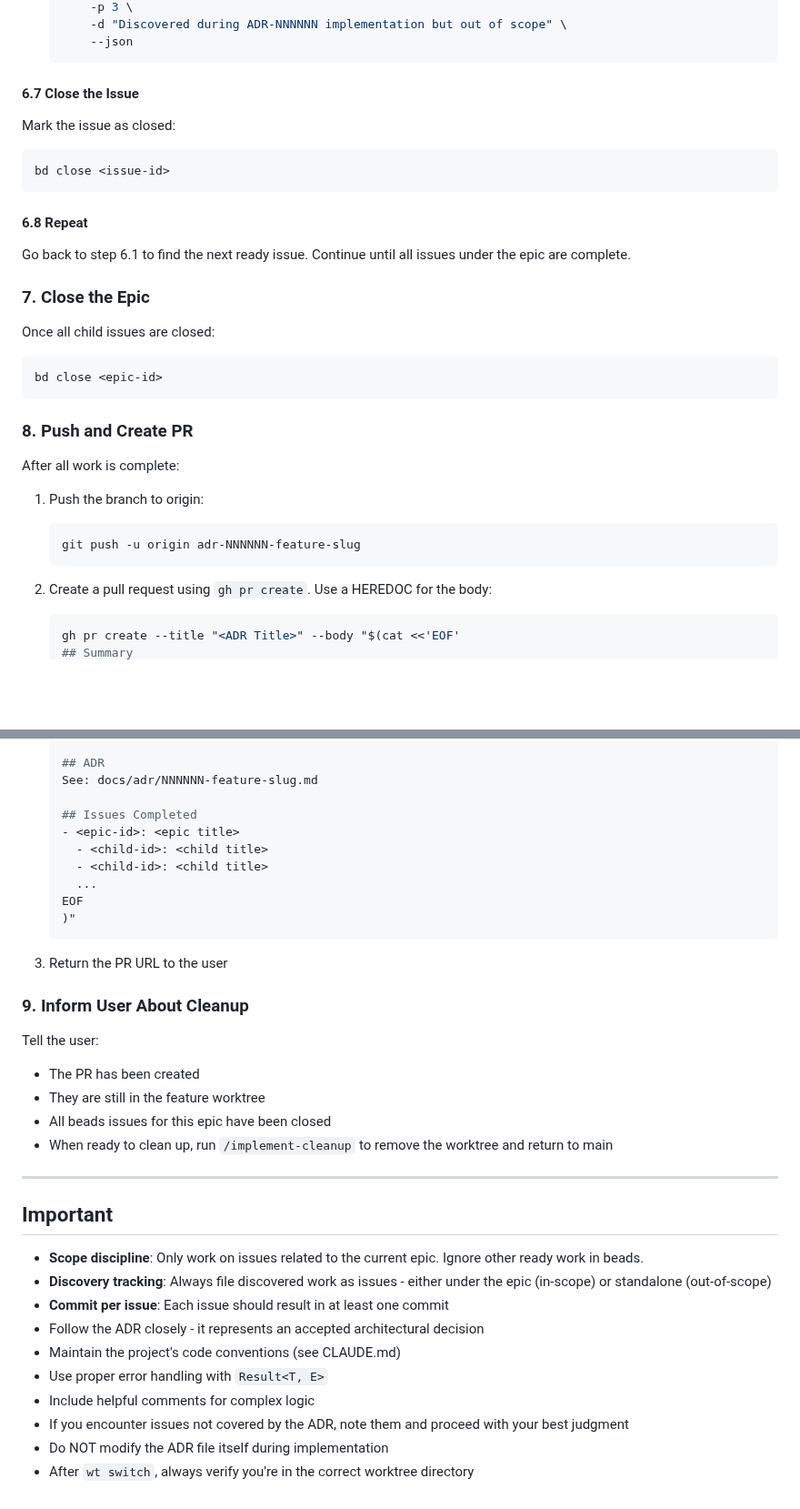
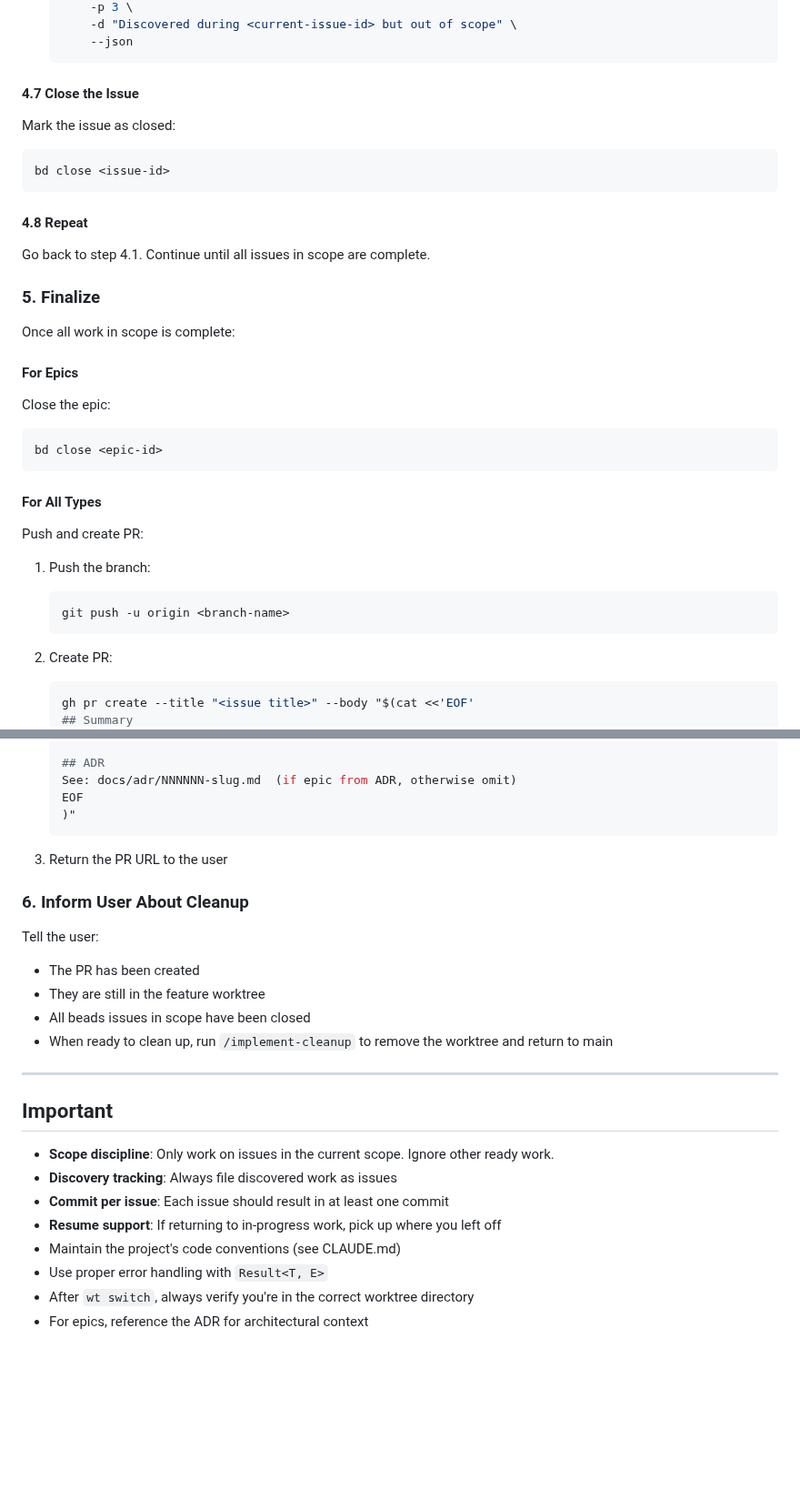
Before and after one commit to patbuc/neon, a Markdown page: .opencode/command/implement.md, 2 parts joined by grey strips. Shown at 91% size. Drawn GitHub-style; blank space fills up the shorter version.

````diff
--- a/.opencode/command/implement.md
+++ b/.opencode/command/implement.md
@@ -153,36 +172,38 @@ If during implementation you discover additional work needed:
       -p 3 \
-      -d "Discovered during ADR-NNNNNN implementation but out of scope" \
+      -d "Discovered during <current-issue-id> but out of scope" \
       --json
   ```
 
-#### 6.7 Close the Issue
+#### 4.7 Close the Issue
 
 Mark the issue as closed:
 ```bash
 bd close <issue-id>
 ```
 
-#### 6.8 Repeat
+#### 4.8 Repeat
 
-Go back to step 6.1 to find the next ready issue. Continue until all issues under the epic are complete.
+Go back to step 4.1. Continue until all issues in scope are complete.
 
-### 7. Close the Epic
+### 5. Finalize
 
-Once all child issues are closed:
+Once all work in scope is complete:
+
+#### For Epics
+Close the epic:
 ```bash
 bd close <epic-id>
 ```
 
-### 8. Push and Create PR
+#### For All Types
+Push and create PR:
 
-After all work is complete:
-
-1. Push the branch to origin:
+1. Push the branch:
    ```bash
-   git push -u origin adr-NNNNNN-feature-slug
+   git push -u origin <branch-name>
    ```
 
-2. Create a pull request using `gh pr create`. Use a HEREDOC for the body:
+2. Create PR:
    ```bash
-   gh pr create --title "<ADR Title>" --body "$(cat <<'EOF'
+   gh pr create --title "<issue title>" --body "$(cat <<'EOF'
    ## Summary
@@ -190,37 +216,29 @@ After all work is complete:
 
    ## ADR
-   See: docs/adr/NNNNNN-feature-slug.md
-
-   ## Issues Completed
-   - <epic-id>: <epic title>
-     - <child-id>: <child title>
-     - <child-id>: <child title>
-     ...
+   See: docs/adr/NNNNNN-slug.md  (if epic from ADR, otherwise omit)
    EOF
    )"
    ```
 
 3. Return the PR URL to the user
 
-### 9. Inform User About Cleanup
+### 6. Inform User About Cleanup
 
 Tell the user:
 - The PR has been created
 - They are still in the feature worktree
-- All beads issues for this epic have been closed
+- All beads issues in scope have been closed
 - When ready to clean up, run `/implement-cleanup` to remove the worktree and return to main
 
 ---
 
 ## Important
 
-- **Scope discipline**: Only work on issues related to the current epic. Ignore other ready work in beads.
-- **Discovery tracking**: Always file discovered work as issues - either under the epic (in-scope) or standalone (out-of-scope)
+- **Scope discipline**: Only work on issues in the current scope. Ignore other ready work.
+- **Discovery tracking**: Always file discovered work as issues
 - **Commit per issue**: Each issue should result in at least one commit
-- Follow the ADR closely - it represents an accepted architectural decision
+- **Resume support**: If returning to in-progress work, pick up where you left off
 - Maintain the project's code conventions (see CLAUDE.md)
 - Use proper error handling with `Result<T, E>`
-- Include helpful comments for complex logic
-- If you encounter issues not covered by the ADR, note them and proceed with your best judgment
-- Do NOT modify the ADR file itself during implementation
 - After `wt switch`, always verify you're in the correct worktree directory
+- For epics, reference the ADR for architectural context
````
Also changed, not shown: other parts of .opencode/command/implement.md (+101 -77 lines).
